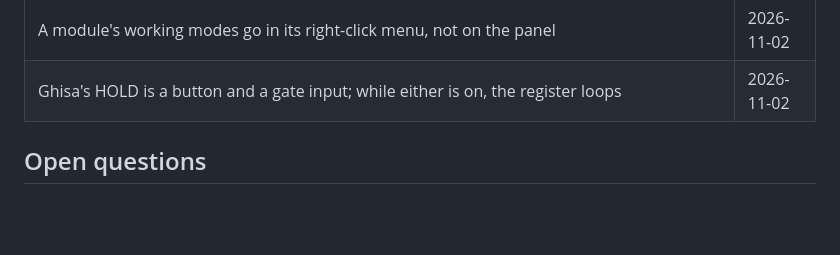
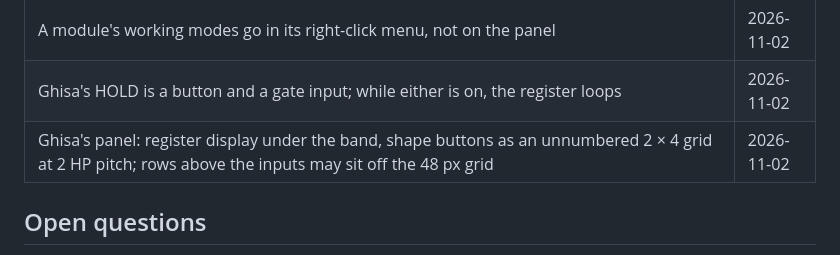
Before and after one commit to sensolab/w72-rack-plugin, a Markdown page: docs/architecture.md, the part around the change. Drawn GitHub-style; blank space fills up the shorter version.

```diff
--- a/docs/architecture.md
+++ b/docs/architecture.md
@@ -221,6 +221,7 @@ The plugin and the MCP binary are GPL-3.0-or-later. That allows reusing limen, l
 | Ghisa builds in the bass tap (`bss`'s job): a BASS output beside the poly CHORD | 2026-11-02 |
 | A module's working modes go in its right-click menu, not on the panel | 2026-11-02 |
 | Ghisa's HOLD is a button and a gate input; while either is on, the register loops | 2026-11-02 |
+| Ghisa's panel: register display under the band, shape buttons as an unnumbered 2 × 4 grid at 2 HP pitch; rows above the inputs may sit off the 48 px grid | 2026-11-02 |
 
 ## Open questions
 
```
Also changed, not shown: docs/modules/ghisa.md (+5 -3 lines), docs/modules/ghisa-mock.png.
